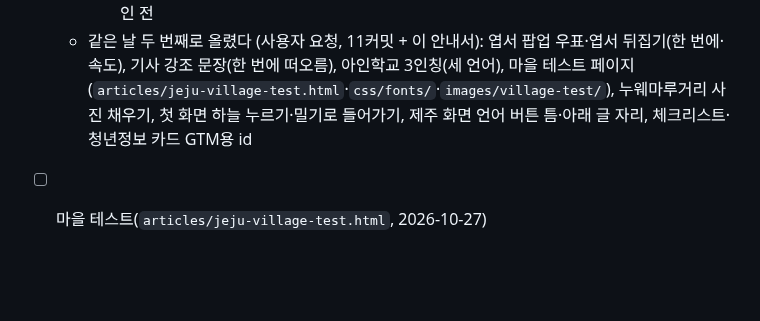
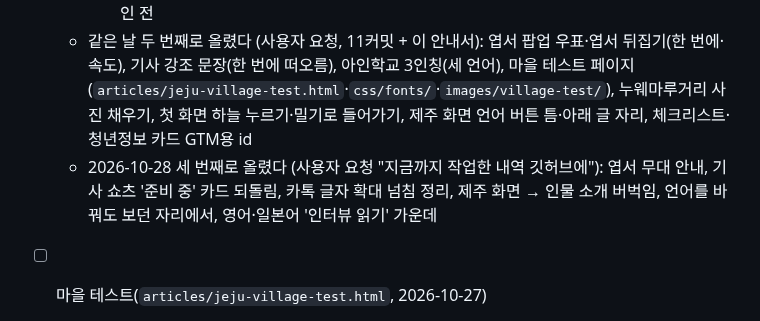
Before and after one commit to tnwls6490-a11y/ijejumin-webzine, a Markdown page: CLAUDE.md, the part around the change. Drawn GitHub-style; blank space fills up the shorter version.

Commit message:
안내서: 2026-10-28 GitHub에 올린 내용 적기
Co-Authored-By: Claude Opus 5.5 <noreply@anthropic.com>

```diff
--- a/CLAUDE.md
+++ b/CLAUDE.md
@@ -675,6 +675,8 @@ ijejumin-webzine/
   - 같은 날 두 번째로 올렸다 (사용자 요청, 11커밋 + 이 안내서): 엽서 팝업 우표·엽서 뒤집기(한 번에·속도), 기사 강조 문장(한 번에 떠오름),
     아인학교 3인칭(세 언어), 마을 테스트 페이지(`articles/jeju-village-test.html`·`css/fonts/`·`images/village-test/`), 누웨마루거리 사진 채우기,
     첫 화면 하늘 누르기·밀기로 들어가기, 제주 화면 언어 버튼 틈·아래 글 자리, 체크리스트·청년정보 카드 GTM용 id
+  - 2026-10-28 세 번째로 올렸다 (사용자 요청 "지금까지 작업한 내역 깃허브에"): 엽서 무대 안내, 기사 쇼츠 '준비 중' 카드 되돌림, 카톡 글자 확대 넘침 정리,
+    제주 화면 → 인물 소개 버벅임, 언어를 바꿔도 보던 자리에서, 영어·일본어 '인터뷰 읽기' 가운데
 - [ ] 마을 테스트(`articles/jeju-village-test.html`, 2026-10-27)
   - 하르방·제목 그림(`images/village-test/`)과 첫 화면 배경 `find-test-bg.jpg`의 출처: 누가 무엇으로 만들었는지 `credits.txt`의 [확인 필요]를 채운다
   - 주황 버튼 위 흰 글자('테스트 시작하기' 등)는 헤더처럼 대비가 4.5:1에 못 미친다. 헤더·푸터와 같이 정한다
```
